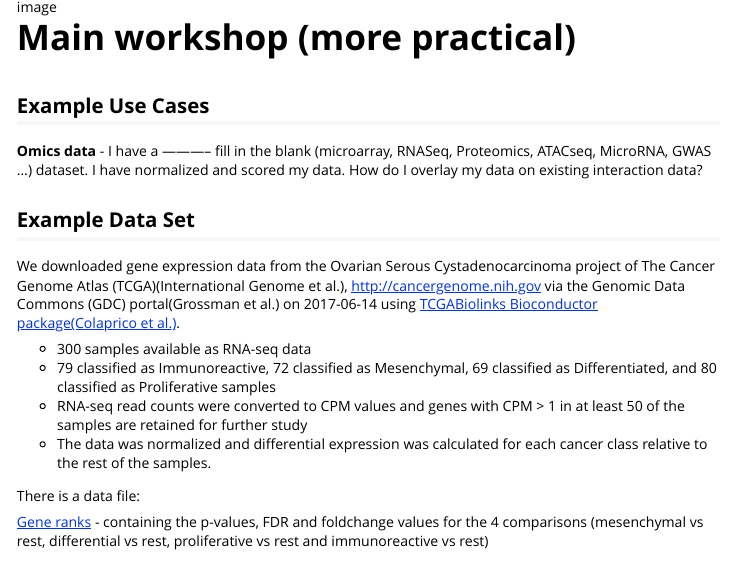
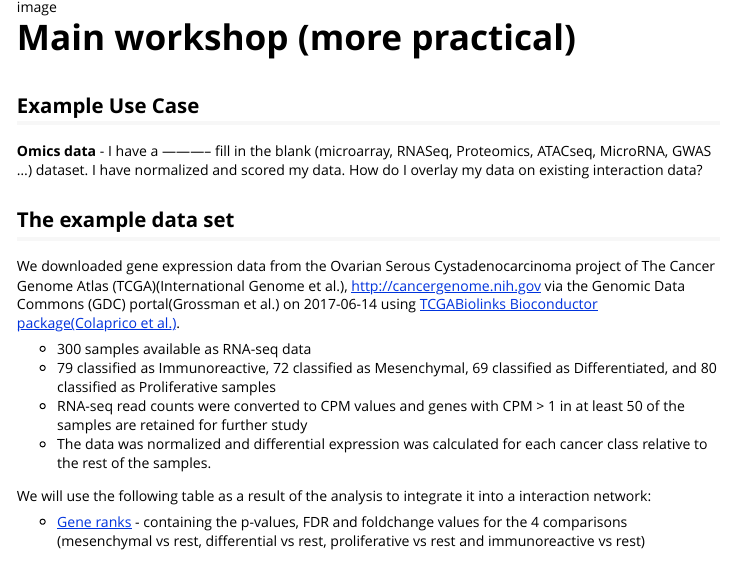
Before and after one commit to kozo2/cyautoworkshop, an R Markdown document (vignettes/cyautoworkshop.Rmd): the page in a window 1100 px wide, from 3920 px down. Rendered offline with R 4.5, knitr and Pandoc, with nearby package versions; long lines of code are wrapped.

Commit message:
Update cyautoworkshop.Rmd

````diff
--- a/vignettes/cyautoworkshop.Rmd
+++ b/vignettes/cyautoworkshop.Rmd
@@ -204,11 +204,11 @@ Initial simple network
 
 # Main workshop (more practical)
 
-## Example Use Cases
+## Example Use Case
 
 **Omics data** - I have a ----------- fill in the blank (microarray, RNASeq, Proteomics, ATACseq, MicroRNA, GWAS …) dataset. I have normalized and scored my data. How do I overlay my data on existing interaction data?
 
-## Example Data Set
+## The example data set
 
 We downloaded gene expression data from the Ovarian Serous Cystadenocarcinoma project of The Cancer Genome Atlas (TCGA)(International Genome et al.),
 http://cancergenome.nih.gov via the Genomic Data Commons (GDC) portal(Grossman et al.) on 2017-06-14 using [TCGABiolinks Bioconductor package(Colaprico et al.)](http://bioconductor.org/packages/release/bioc/html/TCGAbiolinks.html).
@@ -218,9 +218,9 @@ http://cancergenome.nih.gov via the Genomic Data Commons (GDC) portal(Grossman e
 - RNA-seq read counts were converted to CPM values and genes with CPM > 1 in at least 50 of the samples are retained for further study
 - The data was normalized and differential expression was calculated for each cancer class relative to the rest of the samples.
 
-There is a data file:
+We will use the following table as a result of the analysis to integrate it into a interaction network:
 
-[Gene ranks](https://cytoscape.org/cytoscape-tutorials/presentations/modules/RCy3_ExampleData/data/TCGA_OV_RNAseq_All_edgeR_scores.txt) - containing the p-values, FDR and foldchange values for the 4 comparisons (mesenchymal vs rest, differential vs rest, proliferative vs rest and immunoreactive vs rest)
+- [Gene ranks](https://cytoscape.org/cytoscape-tutorials/presentations/modules/RCy3_ExampleData/data/TCGA_OV_RNAseq_All_edgeR_scores.txt) - containing the p-values, FDR and foldchange values for the 4 comparisons (mesenchymal vs rest, differential vs rest, proliferative vs rest and immunoreactive vs rest)
 
 ```{r}
 library(RCurl)
````
